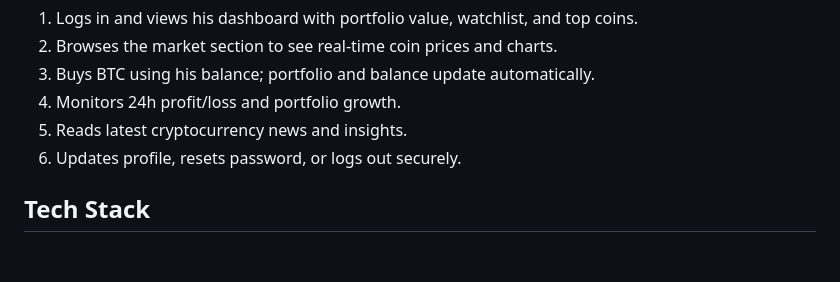
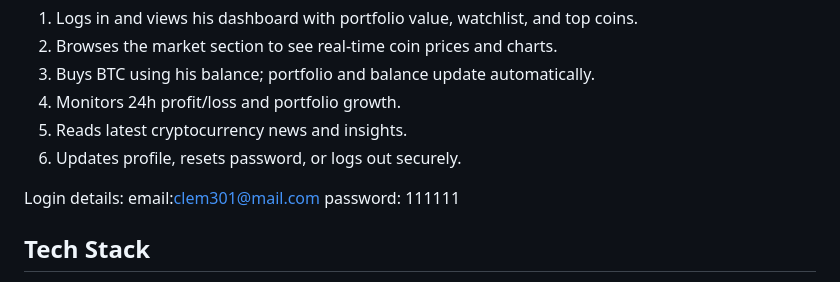
Before and after one commit to Fineclem/clement_crypto, a Markdown page: readme.md, the part around the change. Drawn GitHub-style; blank space fills up the shorter version.

```diff
--- a/readme.md
+++ b/readme.md
@@ -51,6 +51,8 @@ CryptoX is a responsive web application that allows users to **track their crypt
 4. Monitors 24h profit/loss and portfolio growth.
 5. Reads latest cryptocurrency news and insights.
 6. Updates profile, resets password, or logs out securely.
+
+ Login details: email:clem301@mail.com password: 111111
 
 
 ##  Tech Stack
```
